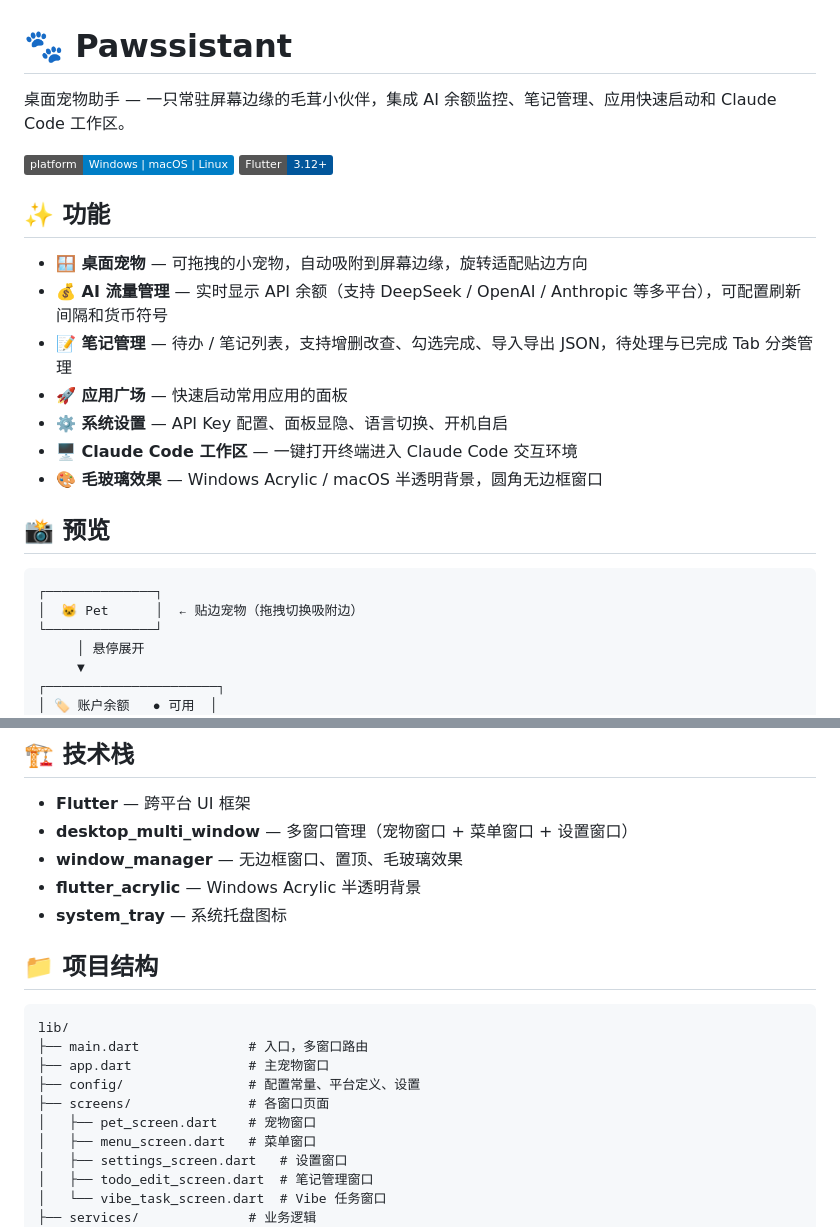
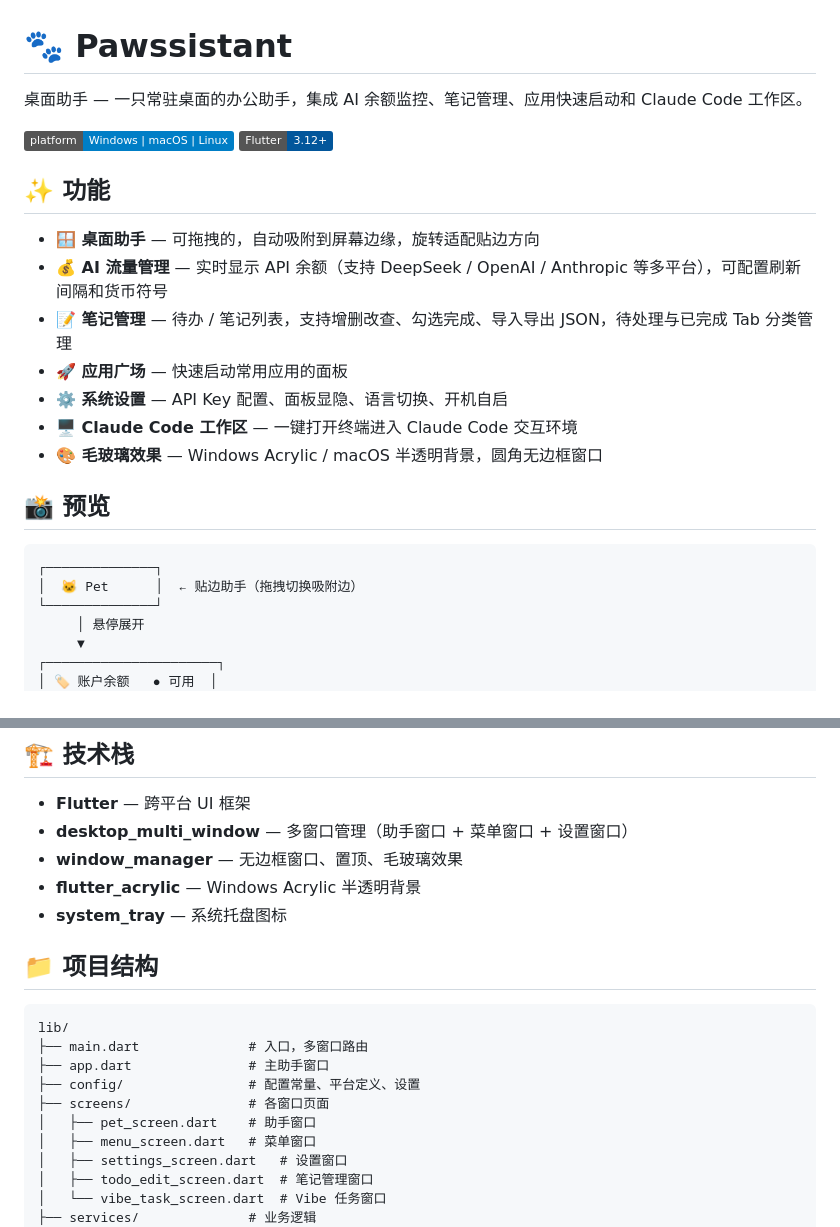
Before and after one commit to yisroelyue/pawssistant, a Markdown page: README.md, 2 parts joined by grey strips. GitHub-like rendering; badges without logos.

````diff
--- a/README.md
+++ b/README.md
@@ -1,13 +1,13 @@
 # 🐾 Pawssistant
 
-桌面宠物助手 — 一只常驻屏幕边缘的毛茸小伙伴，集成 AI 余额监控、笔记管理、应用快速启动和 Claude Code 工作区。
+桌面助手 — 一只常驻桌面的办公助手，集成 AI 余额监控、笔记管理、应用快速启动和 Claude Code 工作区。
 
 ![Platform](https://img.shields.io/badge/platform-Windows%20%7C%20macOS%20%7C%20Linux-blue)
 ![Flutter](https://img.shields.io/badge/Flutter-3.12%2B-02569B)
 
 ## ✨ 功能
 
-- **🪟 桌面宠物** — 可拖拽的小宠物，自动吸附到屏幕边缘，旋转适配贴边方向
+- **🪟 桌面助手** — 可拖拽的，自动吸附到屏幕边缘，旋转适配贴边方向
 - **💰 AI 流量管理** — 实时显示 API 余额（支持 DeepSeek / OpenAI / Anthropic 等多平台），可配置刷新间隔和货币符号
 - **📝 笔记管理** — 待办 / 笔记列表，支持增删改查、勾选完成、导入导出 JSON，待处理与已完成 Tab 分类管理
 - **🚀 应用广场** — 快速启动常用应用的面板
@@ -19,7 +19,7 @@
 
 ```
 ┌──────────────┐
-│  🐱 Pet      │  ← 贴边宠物（拖拽切换吸附边）
+│  🐱 Pet      │  ← 贴边助手（拖拽切换吸附边）
 └──────────────┘
      │ 悬停展开
      ▼
@@ -63,7 +63,7 @@ flutter build windows --release
 ## 🏗️ 技术栈
 
 - **Flutter** — 跨平台 UI 框架
-- **desktop_multi_window** — 多窗口管理（宠物窗口 + 菜单窗口 + 设置窗口）
+- **desktop_multi_window** — 多窗口管理（助手窗口 + 菜单窗口 + 设置窗口）
 - **window_manager** — 无边框窗口、置顶、毛玻璃效果
 - **flutter_acrylic** — Windows Acrylic 半透明背景
 - **system_tray** — 系统托盘图标
@@ -73,10 +73,10 @@ flutter build windows --release
 ```
 lib/
 ├── main.dart              # 入口，多窗口路由
-├── app.dart               # 主宠物窗口
+├── app.dart               # 主助手窗口
 ├── config/                # 配置常量、平台定义、设置
 ├── screens/               # 各窗口页面
-│   ├── pet_screen.dart    # 宠物窗口
+│   ├── pet_screen.dart    # 助手窗口
 │   ├── menu_screen.dart   # 菜单窗口
 │   ├── settings_screen.dart   # 设置窗口
 │   ├── todo_edit_screen.dart  # 笔记管理窗口
````
